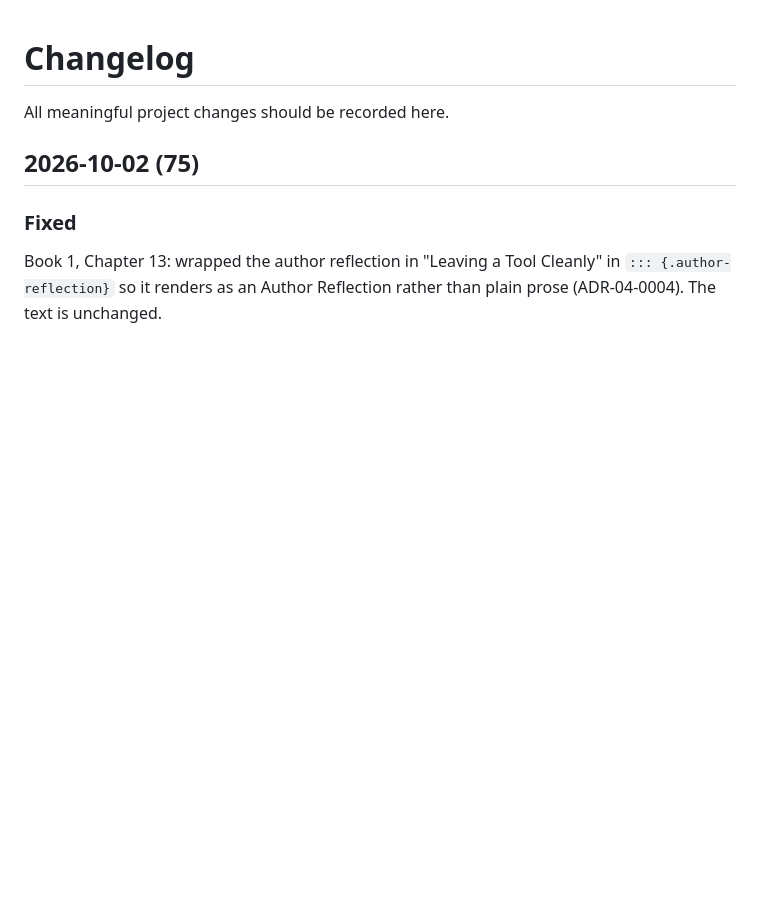
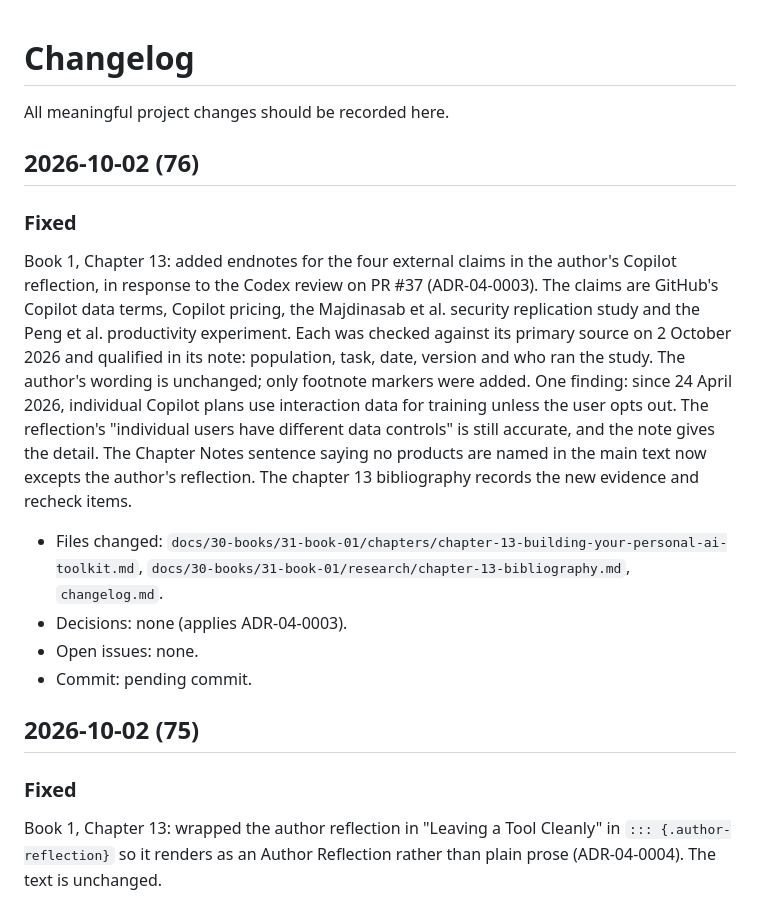
Before and after one commit to danijeljw-RPC/how-to-use-ai.com, a Markdown page: changelog.md, the part around the change. GitHub-like rendering; blank space fills up the shorter version.

Commit message:
research: cite external claims in book 1 chapter 13 author reflection
Add endnotes for the Copilot data terms, pricing, security replication
study and productivity experiment, each checked against primary sources
and qualified per ADR-04-0003. Author wording unchanged. Addresses the
Codex review on PR #37.

Co-Authored-By: Claude Opus 5.5 <noreply@anthropic.com>

```diff
--- a/changelog.md
+++ b/changelog.md
@@ -1,6 +1,17 @@
 # Changelog
 
 All meaningful project changes should be recorded here.
+
+## 2026-10-02 (76)
+
+### Fixed
+
+Book 1, Chapter 13: added endnotes for the four external claims in the author's Copilot reflection, in response to the Codex review on PR #37 (ADR-04-0003). The claims are GitHub's Copilot data terms, Copilot pricing, the Majdinasab et al. security replication study and the Peng et al. productivity experiment. Each was checked against its primary source on 2 October 2026 and qualified in its note: population, task, date, version and who ran the study. The author's wording is unchanged; only footnote markers were added. One finding: since 24 April 2026, individual Copilot plans use interaction data for training unless the user opts out. The reflection's "individual users have different data controls" is still accurate, and the note gives the detail. The Chapter Notes sentence saying no products are named in the main text now excepts the author's reflection. The chapter 13 bibliography records the new evidence and recheck items.
+
+- Files changed: `docs/30-books/31-book-01/chapters/chapter-13-building-your-personal-ai-toolkit.md`, `docs/30-books/31-book-01/research/chapter-13-bibliography.md`, `changelog.md`.
+- Decisions: none (applies ADR-04-0003).
+- Open issues: none.
+- Commit: pending commit.
 
 ## 2026-10-02 (75)
 
```
Also changed, not shown: 2 other files.
